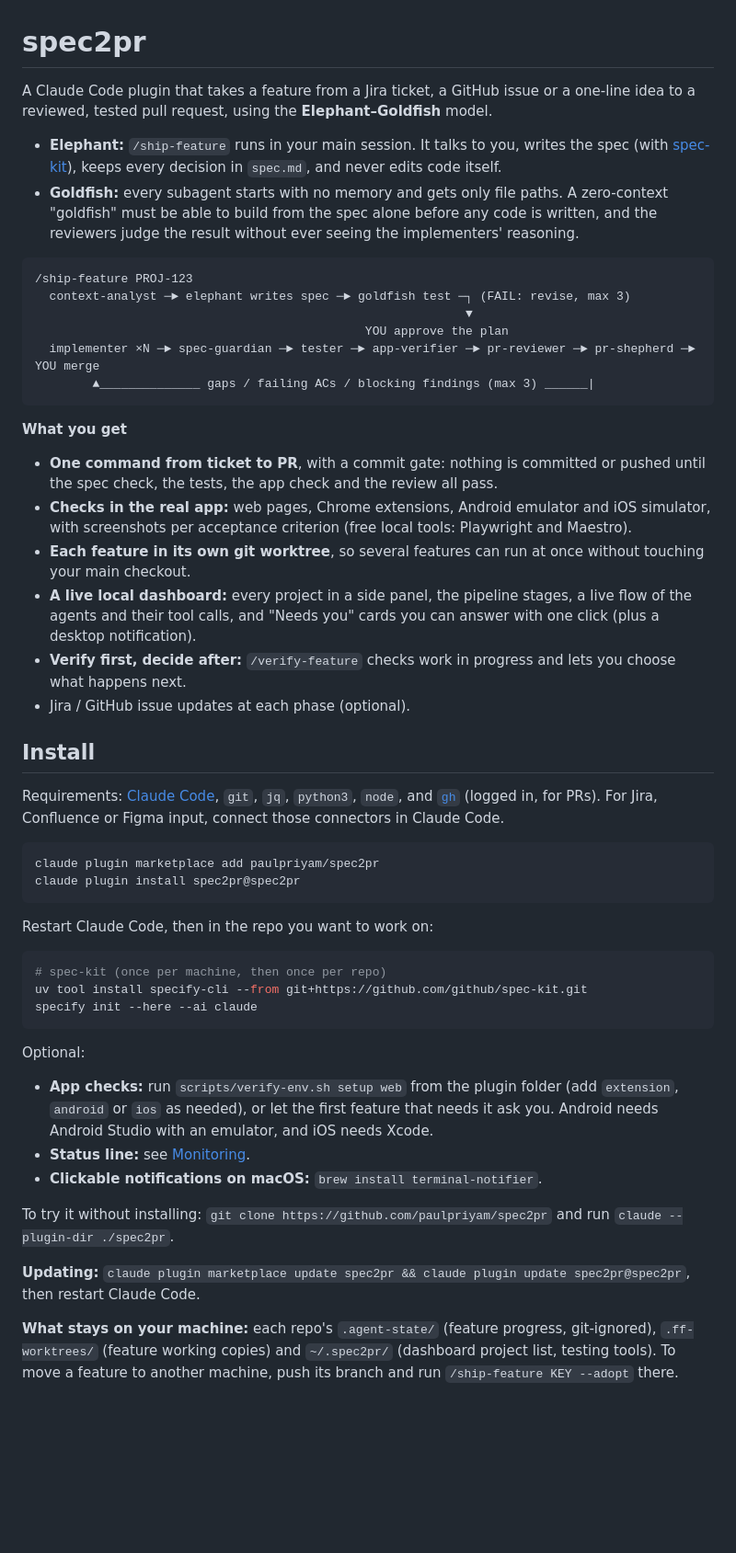
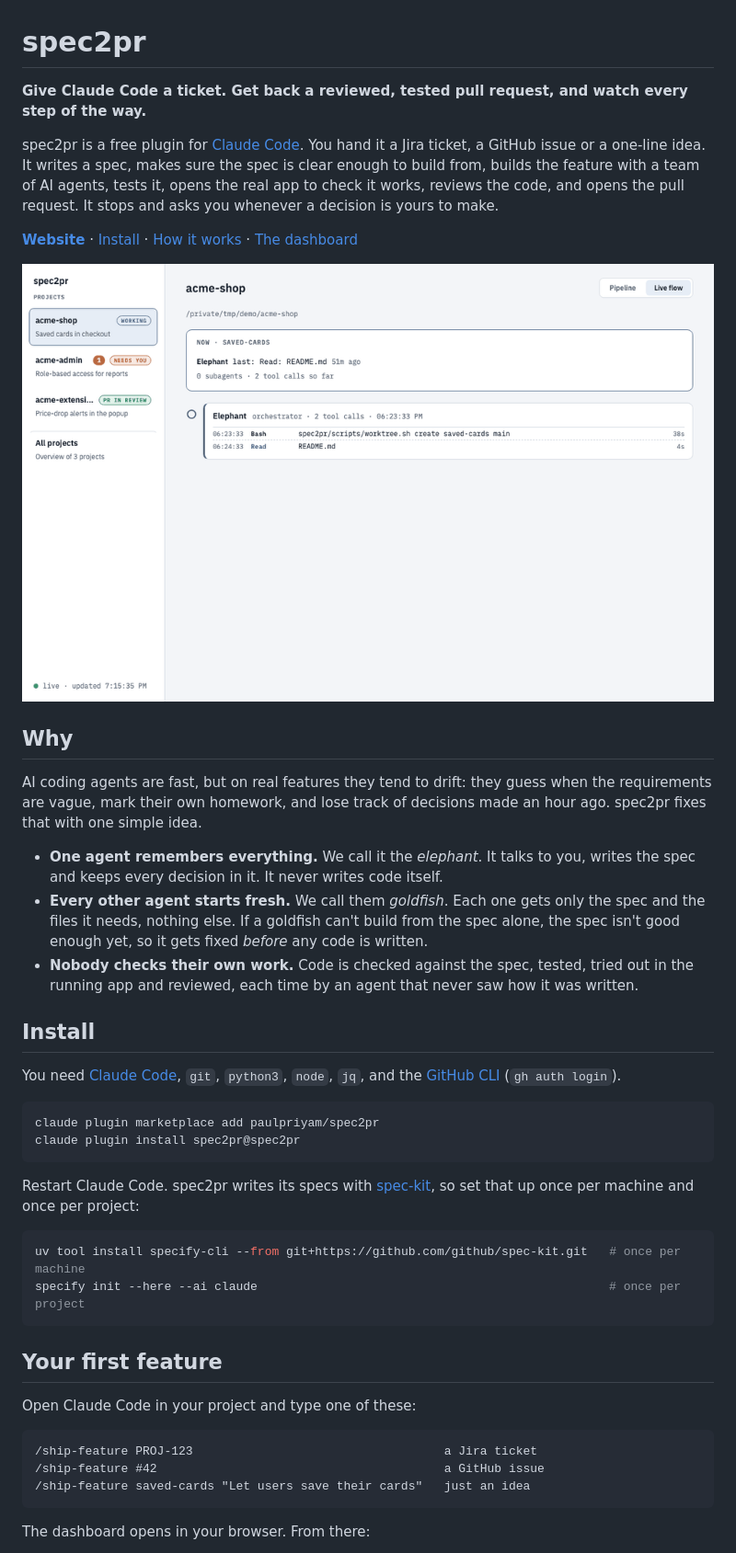
Before and after one commit to paulpriyam/spec2pr, a Markdown page: README.md, the part around one of its changes. Shown at 92% size. GitHub-like rendering; pictures changed too: docs/images/spec2pr-demo.gif (added); blank space fills up the shorter version.

````diff
--- a/README.md
+++ b/README.md
@@ -1,71 +1,57 @@
 # spec2pr
 
-A Claude Code plugin that takes a feature from a Jira ticket, a GitHub issue or a one-line idea to a
-reviewed, tested pull request, using the **Elephant–Goldfish** model.
+**Give Claude Code a ticket. Get back a reviewed, tested pull request, and watch every step of the way.**
 
-- **Elephant:** `/ship-feature` runs in your main session. It talks to you, writes the spec
-  (with [spec-kit](https://github.com/github/spec-kit)), keeps every decision in `spec.md`, and never
-  edits code itself.
-- **Goldfish:** every subagent starts with no memory and gets only file paths. A zero-context
-  "goldfish" must be able to build from the spec alone before any code is written, and the reviewers
-  judge the result without ever seeing the implementers' reasoning.
+spec2pr is a free plugin for [Claude Code](https://claude.com/claude-code). You hand it a Jira ticket,
+a GitHub issue or a one-line idea. It writes a spec, makes sure the spec is clear enough to build from,
+builds the feature with a team of AI agents, tests it, opens the real app to check it works, reviews the
+code, and opens the pull request. It stops and asks you whenever a decision is yours to make.
 
-```
-/ship-feature PROJ-123
-  context-analyst ─► elephant writes spec ─► goldfish test ─┐ (FAIL: revise, max 3)
-                                                            ▼
-                                              YOU approve the plan
-  implementer ×N ─► spec-guardian ─► tester ─► app-verifier ─► pr-reviewer ─► pr-shepherd ─► YOU merge
-        ▲______________ gaps / failing ACs / blocking findings (max 3) ______|
-```
+**[Website](https://paulpriyam.github.io/spec2pr/)** · [Install](#install) · [How it works](#how-it-works) · [The dashboard](#the-dashboard)
 
-**What you get**
-- **One command from ticket to PR**, with a commit gate: nothing is committed or pushed until the spec
-  check, the tests, the app check and the review all pass.
-- **Checks in the real app:** web pages, Chrome extensions, Android emulator and iOS simulator, with
-  screenshots per acceptance criterion (free local tools: Playwright and Maestro).
-- **Each feature in its own git worktree**, so several features can run at once without touching your
-  main checkout.
-- **A live local dashboard:** every project in a side panel, the pipeline stages, a live flow of the
-  agents and their tool calls, and "Needs you" cards you can answer with one click (plus a desktop
-  notification).
-- **Verify first, decide after:** `/verify-feature` checks work in progress and lets you choose what
-  happens next.
-- Jira / GitHub issue updates at each phase (optional).
+![spec2pr dashboard: the live flow of agents filling in while a feature is built](docs/images/spec2pr-demo.gif)
+
+## Why
+
+AI coding agents are fast, but on real features they tend to drift: they guess when the requirements
+are vague, mark their own homework, and lose track of decisions made an hour ago. spec2pr fixes that
+with one simple idea.
+
+- **One agent remembers everything.** We call it the *elephant*. It talks to you, writes the spec and
+  keeps every decision in it. It never writes code itself.
+- **Every other agent starts fresh.** We call them *goldfish*. Each one gets only the spec and the files
+  it needs, nothing else. If a goldfish can't build from the spec alone, the spec isn't good enough yet,
+  so it gets fixed *before* any code is written.
+- **Nobody checks their own work.** Code is checked against the spec, tested, tried out in the running
+  app and reviewed, each time by an agent that never saw how it was written.
 
 ## Install
 
-Requirements: [Claude Code](https://claude.com/claude-code), `git`, `jq`, `python3`, `node`, and
-[`gh`](https://cli.github.com) (logged in, for PRs). For Jira, Confluence or Figma input, connect those
-connectors in Claude Code.
+You need [Claude Code](https://claude.com/claude-code), `git`, `python3`, `node`, `jq`, and the
+[GitHub CLI](https://cli.github.com) (`gh auth login`).
 
 ```bash
 claude plugin marketplace add paulpriyam/spec2pr
 claude plugin install spec2pr@spec2pr
 ```
 
-Restart Claude Code, then in the repo you want to work on:
+Restart Claude Code. spec2pr writes its specs with [spec-kit](https://github.com/github/spec-kit),
+so set that up once per machine and once per project:
 
 ```bash
-# spec-kit (once per machine, then once per repo)
-uv tool install specify-cli --from git+https://github.com/github/spec-kit.git
-specify init --here --ai claude
+uv tool install specify-cli --from git+https://github.com/github/spec-kit.git   # once per machine
+specify init --here --ai claude                                                 # once per project
 ```
 
-Optional:
-- **App checks:** run `scripts/verify-env.sh setup web` from the plugin folder (add `extension`,
-  `android` or `ios` as needed), or let the first feature that needs it ask you. Android needs Android
-  Studio with an emulator, and iOS needs Xcode.
-- **Status line:** see [Monitoring](#monitoring).
-- **Clickable notifications on macOS:** `brew install terminal-notifier`.
+## Your first feature
 
-To try it without installing: `git clone https://github.com/paulpriyam/spec2pr` and run
-`claude --plugin-dir ./spec2pr`.
+Open Claude Code in your project and type one of these:
 
-**Updating:** `claude plugin marketplace update spec2pr && claude plugin update spec2pr@spec2pr`,
-then restart Claude Code.
+```text
+/ship-feature PROJ-123                                   a Jira ticket
+/ship-feature #42                                        a GitHub issue
+/ship-feature saved-cards "Let users save their cards"   just an idea
+```
 
-**What stays on your machine:** each repo's `.agent-state/` (feature progress, git-ignored),
-`.ff-worktrees/` (feature working copies) and `~/.spec2pr/` (dashboard project list, testing
-tools). To move a feature to another machine, push its branch and run `/ship-feature KEY --adopt` there.
+The dashboard opens in your browser. From there:
 
````
Also changed, not shown: other parts of README.md (+200 -104 lines), docs/images/app-check.png (added), docs/images/live-flow.png (added), docs/images/needs-you.png (added), docs/images/overview.png (added), docs/images/pipeline.png (added), 4 other files.
